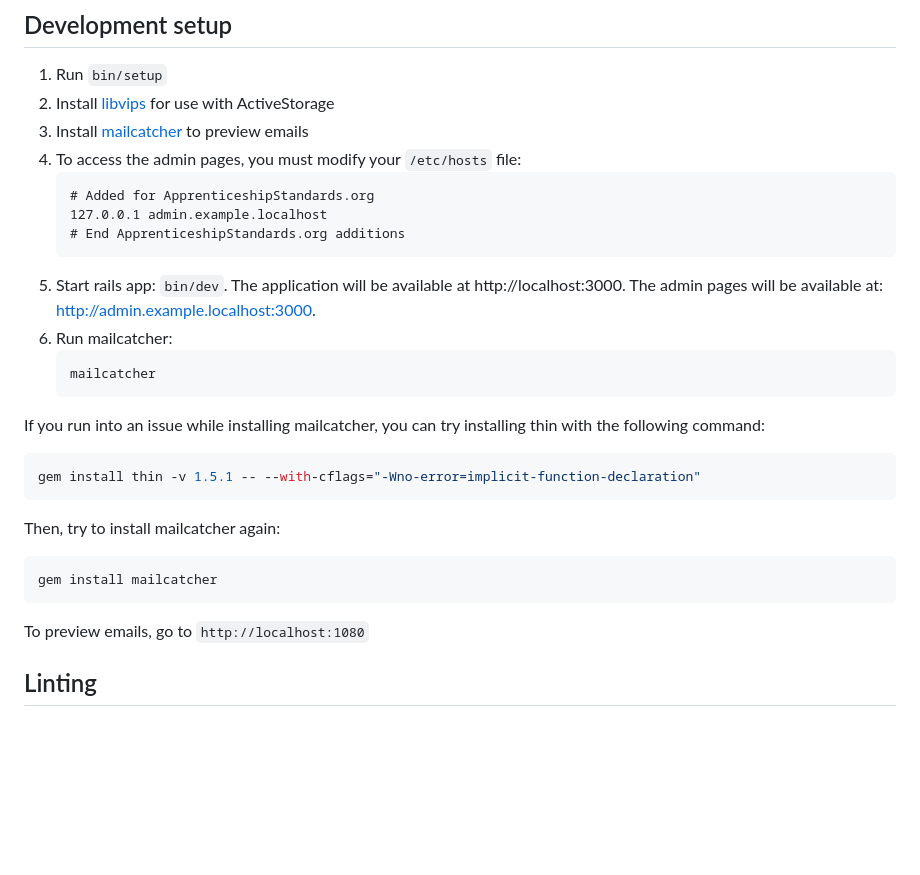
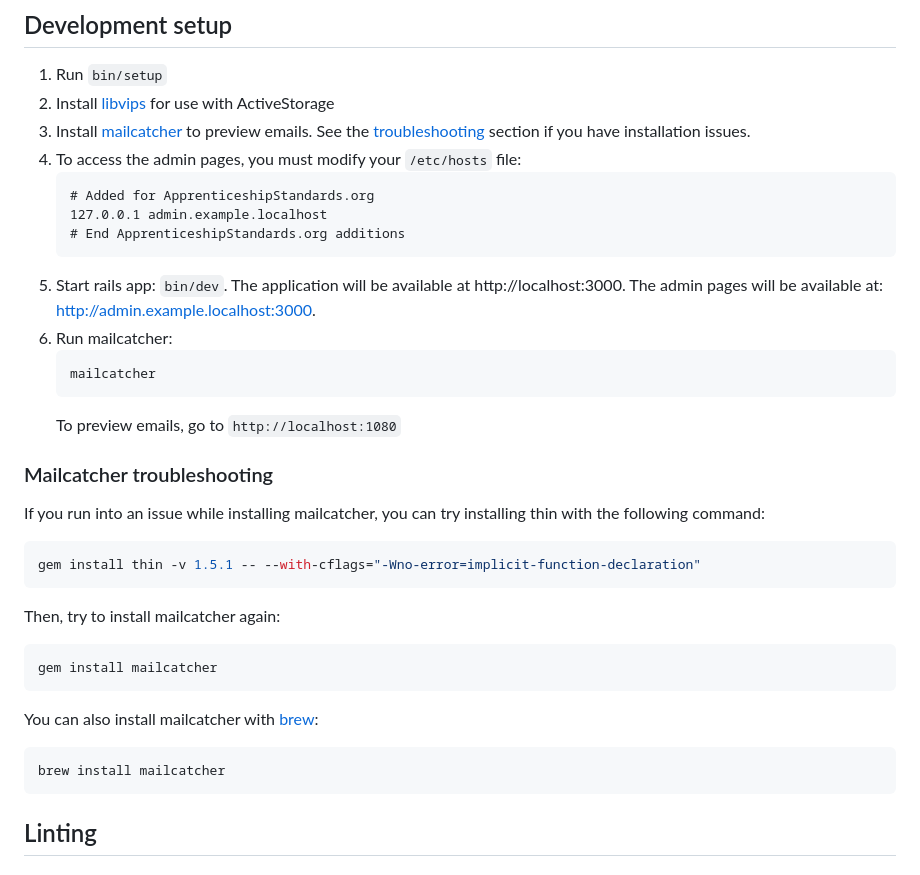
Before and after one commit to ApprenticeshipStandardsDotOrg/ApprenticeshipStandardsDotOrg, a Markdown page: README.md, the part around the change. Rendered like a GitHub page; blank space fills up the shorter version.

Commit message:
Update mailcatcher troubleshooting notes

````diff
--- a/README.md
+++ b/README.md
@@ -5,7 +5,9 @@ Rails 7, and PostgreSQL 14.
 ## Development setup
 1. Run `bin/setup`
 2. Install [libvips][libvips] for use with ActiveStorage
-3. Install [mailcatcher][mailcatcher] to preview emails
+3. Install [mailcatcher][mailcatcher] to preview emails. See the
+   [troubleshooting](#mailcatcher-troubleshooting) section if you have
+   installation issues.
 4. To access the admin pages, you must modify your `/etc/hosts` file:
    ```
    # Added for ApprenticeshipStandards.org
@@ -19,9 +21,12 @@ Rails 7, and PostgreSQL 14.
    ```bash
    mailcatcher
    ```
+   To preview emails, go to `http://localhost:1080`
+
 [libvips]: https://www.libvips.org/install.html
 [mailcatcher]: https://mailcatcher.me
 
+### Mailcatcher troubleshooting
 If you run into an issue while installing mailcatcher, you can try installing thin with the following command:
 
 ```bash
@@ -34,7 +39,13 @@ Then, try to install mailcatcher again:
 gem install mailcatcher
 ```
 
-To preview emails, go to `http://localhost:1080`
+You can also install mailcatcher with [brew][mailcatcher_brew]:
+
+```bash
+brew install mailcatcher
+```
+
+[mailcatcher_brew]: https://formulae.brew.sh/formula/mailcatcher
 
 ## Linting
 ### Ruby linting
````
